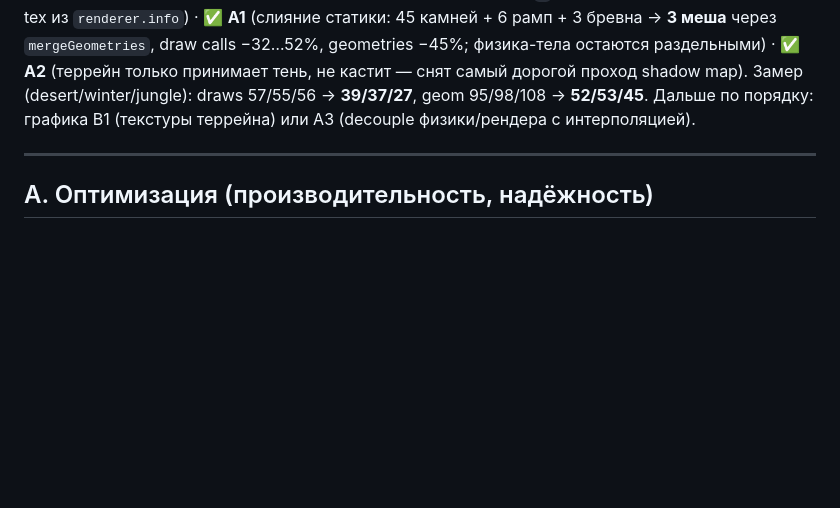
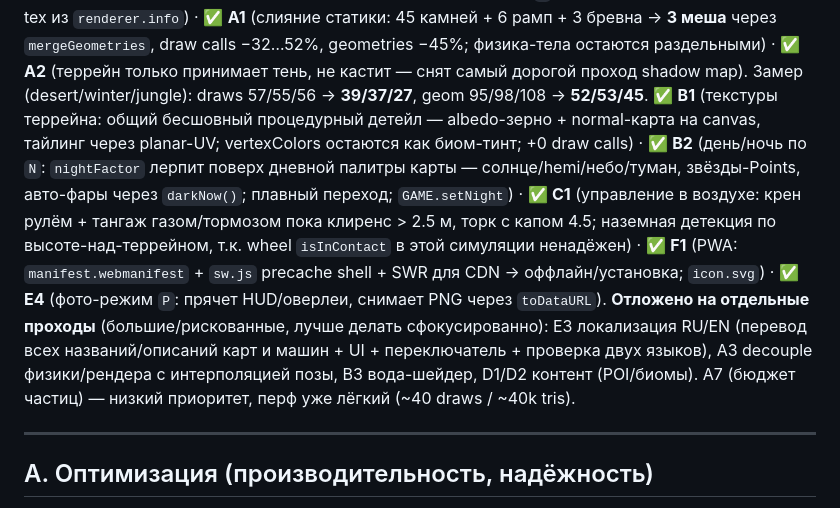
Before and after one commit to emorozoff/offroad-jeep, a Markdown page: roadmap-next.md, the part around the change. GitHub-like rendering; blank space fills up the shorter version.

```diff
--- a/roadmap-next.md
+++ b/roadmap-next.md
@@ -14,7 +14,18 @@
 draw calls −32…52%, geometries −45%; физика-тела остаются раздельными) ·
 ✅ **A2** (террейн только принимает тень, не кастит — снят самый дорогой проход shadow map).
 Замер (desert/winter/jungle): draws 57/55/56 → **39/37/27**, geom 95/98/108 → **52/53/45**.
-Дальше по порядку: графика B1 (текстуры террейна) или A3 (decouple физики/рендера с интерполяцией).
+✅ **B1** (текстуры террейна: общий бесшовный процедурный детейл — albedo-зерно + normal-карта на canvas,
+тайлинг через planar-UV; vertexColors остаются как биом-тинт; +0 draw calls) ·
+✅ **B2** (день/ночь по `N`: `nightFactor` лерпит поверх дневной палитры карты — солнце/hemi/небо/туман,
+звёзды-Points, авто-фары через `darkNow()`; плавный переход; `GAME.setNight`) ·
+✅ **C1** (управление в воздухе: крен рулём + тангаж газом/тормозом пока клиренс > 2.5 м, торк с капом 4.5;
+наземная детекция по высоте-над-террейном, т.к. wheel `isInContact` в этой симуляции ненадёжен) ·
+✅ **F1** (PWA: `manifest.webmanifest` + `sw.js` precache shell + SWR для CDN → оффлайн/установка; `icon.svg`) ·
+✅ **E4** (фото-режим `P`: прячет HUD/оверлеи, снимает PNG через `toDataURL`).
+**Отложено на отдельные проходы** (большие/рискованные, лучше делать сфокусированно): E3 локализация RU/EN
+(перевод всех названий/описаний карт и машин + UI + переключатель + проверка двух языков), A3 decouple
+физики/рендера с интерполяцией позы, B3 вода-шейдер, D1/D2 контент (POI/биомы). A7 (бюджет частиц) — низкий
+приоритет, перф уже лёгкий (~40 draws / ~40k tris).
 
 ---
 
```
Also changed, not shown: README.md (+11 -1 lines).
